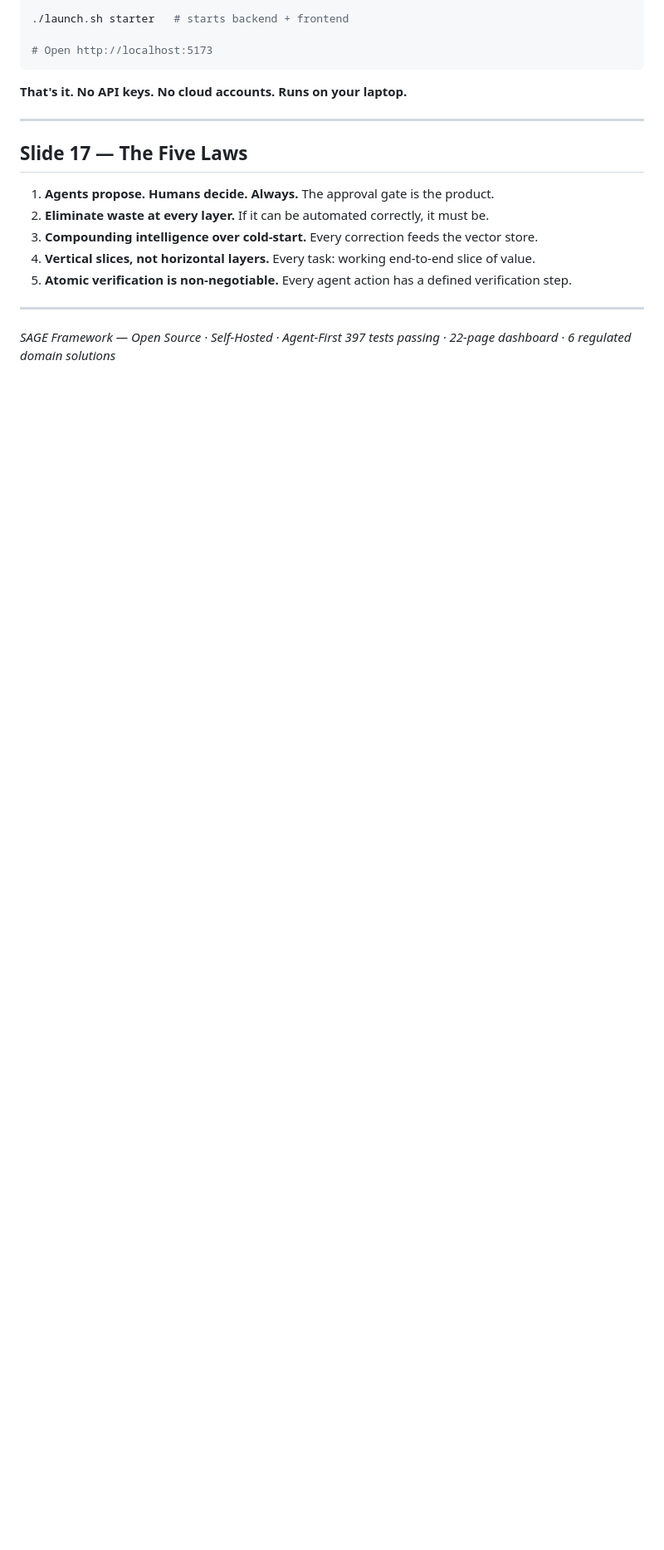
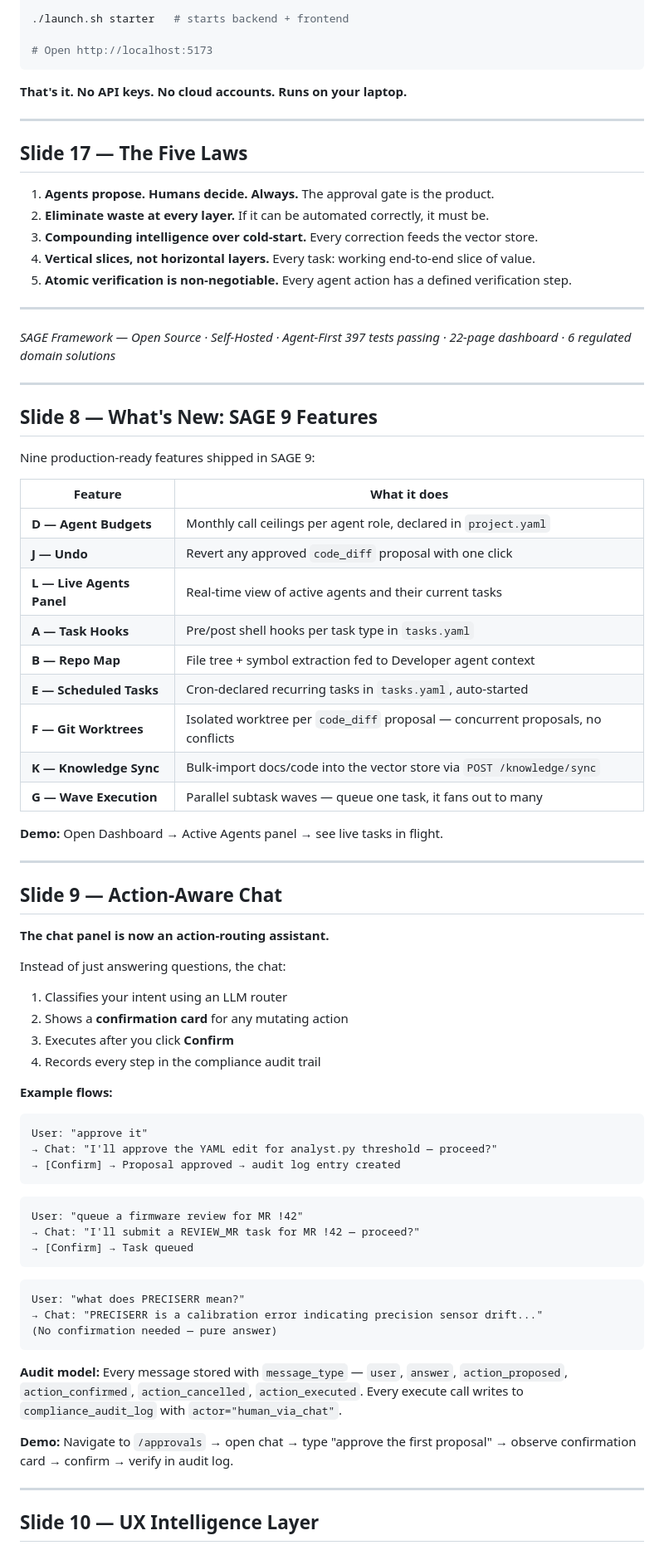
Before and after one commit to Sumanharapanahalli/SAGE, a Markdown page: docs/SAGE_Demo_Slides_v2.md, the part around one of its changes. Shown at 83% size. Rendered like a GitHub page; blank space fills up the shorter version.

Commit message:
docs: add SAGE 9 features + action-aware chat + UX layer to demo slides and one-pager

````diff
--- a/docs/SAGE_Demo_Slides_v2.md
+++ b/docs/SAGE_Demo_Slides_v2.md
@@ -318,3 +318,64 @@ npm install -g @google/gemini-cli && gemini  # free Google login
 
 *SAGE Framework — Open Source · Self-Hosted · Agent-First*
 *397 tests passing · 22-page dashboard · 6 regulated domain solutions*
+
+---
+
+## Slide 8 — What's New: SAGE 9 Features
+
+Nine production-ready features shipped in SAGE 9:
+
+| Feature | What it does |
+|---|---|
+| **D — Agent Budgets** | Monthly call ceilings per agent role, declared in `project.yaml` |
+| **J — Undo** | Revert any approved `code_diff` proposal with one click |
+| **L — Live Agents Panel** | Real-time view of active agents and their current tasks |
+| **A — Task Hooks** | Pre/post shell hooks per task type in `tasks.yaml` |
+| **B — Repo Map** | File tree + symbol extraction fed to Developer agent context |
+| **E — Scheduled Tasks** | Cron-declared recurring tasks in `tasks.yaml`, auto-started |
+| **F — Git Worktrees** | Isolated worktree per `code_diff` proposal — concurrent proposals, no conflicts |
+| **K — Knowledge Sync** | Bulk-import docs/code into the vector store via `POST /knowledge/sync` |
+| **G — Wave Execution** | Parallel subtask waves — queue one task, it fans out to many |
+
+**Demo:** Open Dashboard → Active Agents panel → see live tasks in flight.
+
+---
+
+## Slide 9 — Action-Aware Chat
+
+**The chat panel is now an action-routing assistant.**
+
+Instead of just answering questions, the chat:
+1. Classifies your intent using an LLM router
+2. Shows a **confirmation card** for any mutating action
+3. Executes after you click **Confirm**
+4. Records every step in the compliance audit trail
+
+**Example flows:**
+
+```
+User: "approve it"
+→ Chat: "I'll approve the YAML edit for analyst.py threshold — proceed?"
+→ [Confirm] → Proposal approved → audit log entry created
+```
+
+```
+User: "queue a firmware review for MR !42"
+→ Chat: "I'll submit a REVIEW_MR task for MR !42 — proceed?"
+→ [Confirm] → Task queued
+```
+
+```
+User: "what does PRECISERR mean?"
+→ Chat: "PRECISERR is a calibration error indicating precision sensor drift..."
+(No confirmation needed — pure answer)
+```
+
+**Audit model:** Every message stored with `message_type` — `user`, `answer`, `action_proposed`, `action_confirmed`, `action_cancelled`, `action_executed`. Every execute call writes to `compliance_audit_log` with `actor="human_via_chat"`.
+
+**Demo:** Navigate to `/approvals` → open chat → type "approve the first proposal" → observe confirmation card → confirm → verify in audit log.
+
+---
+
+## Slide 10 — UX Intelligence Layer
+
````
Also changed, not shown: other parts of docs/SAGE_Demo_Slides_v2.md (+13 -0 lines), docs/SAGE_ONE_PAGER.md (+22 -0 lines).
